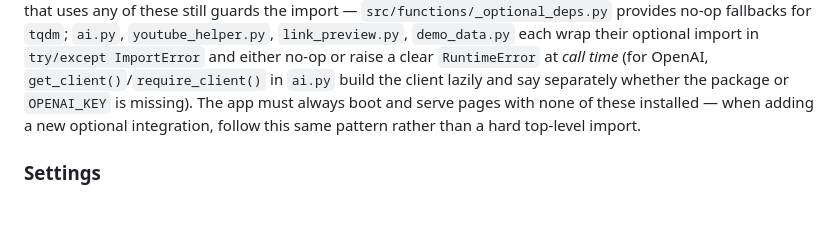
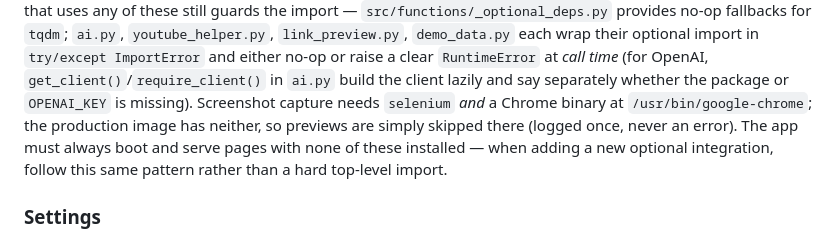
Before and after one commit to devsetgo/mrie, a Markdown page: CLAUDE.md, the part around the change. Drawn GitHub-style; blank space fills up the shorter version.

```diff
--- a/CLAUDE.md
+++ b/CLAUDE.md
@@ -217,7 +217,10 @@ no-op fallbacks for `tqdm`; `ai.py`, `youtube_helper.py`,
 ImportError` and either no-op or raise a clear `RuntimeError` at
 *call time* (for OpenAI, `get_client()`/`require_client()` in `ai.py` build the
 client lazily and say separately whether the package or `OPENAI_KEY` is
-missing). The app must always boot and serve pages with none of these
+missing). Screenshot capture needs `selenium` *and* a Chrome binary at
+`/usr/bin/google-chrome`; the production image has neither, so previews
+are simply skipped there (logged once, never an error). The app must
+always boot and serve pages with none of these
 installed — when adding a new optional integration, follow this same
 pattern rather than a hard top-level import.
 
```
Also changed, not shown: PROJECT_STATUS.md (+16 -0 lines).
